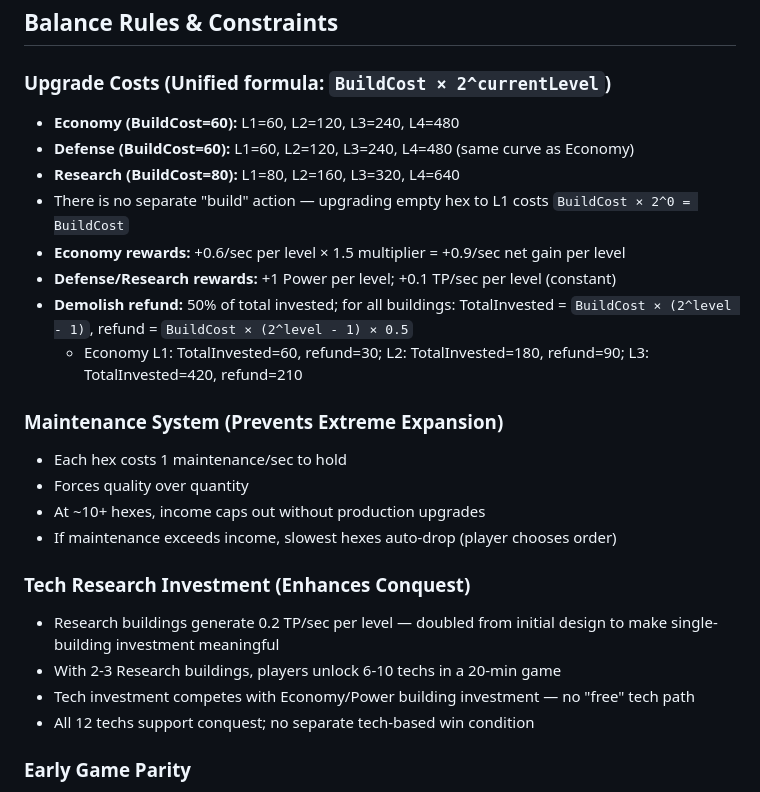
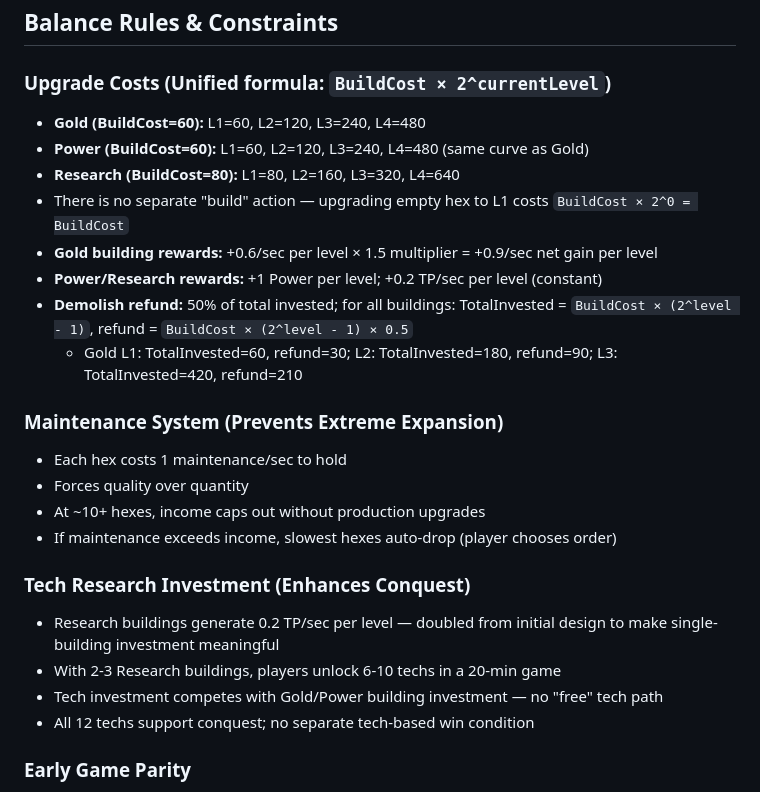
Before and after one commit to JPE-DBG/hexar, a Markdown page: CLAUDE.md, the part around one of its changes. Rendered like a GitHub page.

```diff
--- a/CLAUDE.md
+++ b/CLAUDE.md
@@ -240,14 +240,14 @@ T=5 min+:  Border warfare begins in earnest
 ## Balance Rules & Constraints
 
 ### Upgrade Costs (Unified formula: `BuildCost × 2^currentLevel`)
-- **Economy (BuildCost=60):** L1=60, L2=120, L3=240, L4=480
-- **Defense (BuildCost=60):** L1=60, L2=120, L3=240, L4=480 (same curve as Economy)
+- **Gold (BuildCost=60):** L1=60, L2=120, L3=240, L4=480
+- **Power (BuildCost=60):** L1=60, L2=120, L3=240, L4=480 (same curve as Gold)
 - **Research (BuildCost=80):** L1=80, L2=160, L3=320, L4=640
 - There is no separate "build" action — upgrading empty hex to L1 costs `BuildCost × 2^0 = BuildCost`
-- **Economy rewards:** +0.6/sec per level × 1.5 multiplier = +0.9/sec net gain per level
-- **Defense/Research rewards:** +1 Power per level; +0.1 TP/sec per level (constant)
+- **Gold building rewards:** +0.6/sec per level × 1.5 multiplier = +0.9/sec net gain per level
+- **Power/Research rewards:** +1 Power per level; +0.2 TP/sec per level (constant)
 - **Demolish refund:** 50% of total invested; for all buildings: TotalInvested = `BuildCost × (2^level - 1)`, refund = `BuildCost × (2^level - 1) × 0.5`
-  - Economy L1: TotalInvested=60, refund=30; L2: TotalInvested=180, refund=90; L3: TotalInvested=420, refund=210
+  - Gold L1: TotalInvested=60, refund=30; L2: TotalInvested=180, refund=90; L3: TotalInvested=420, refund=210
 
 ### Maintenance System (Prevents Extreme Expansion)
 - Each hex costs 1 maintenance/sec to hold
@@ -258,7 +258,7 @@ T=5 min+:  Border warfare begins in earnest
 ### Tech Research Investment (Enhances Conquest)
 - Research buildings generate 0.2 TP/sec per level — doubled from initial design to make single-building investment meaningful
 - With 2-3 Research buildings, players unlock 6-10 techs in a 20-min game
-- Tech investment competes with Economy/Power building investment — no "free" tech path
+- Tech investment competes with Gold/Power building investment — no "free" tech path
 - All 12 techs support conquest; no separate tech-based win condition
 
 ### Early Game Parity
```
Also changed, not shown: other parts of CLAUDE.md (+1 -1 lines), MILESTONES.md (+13 -11 lines).
